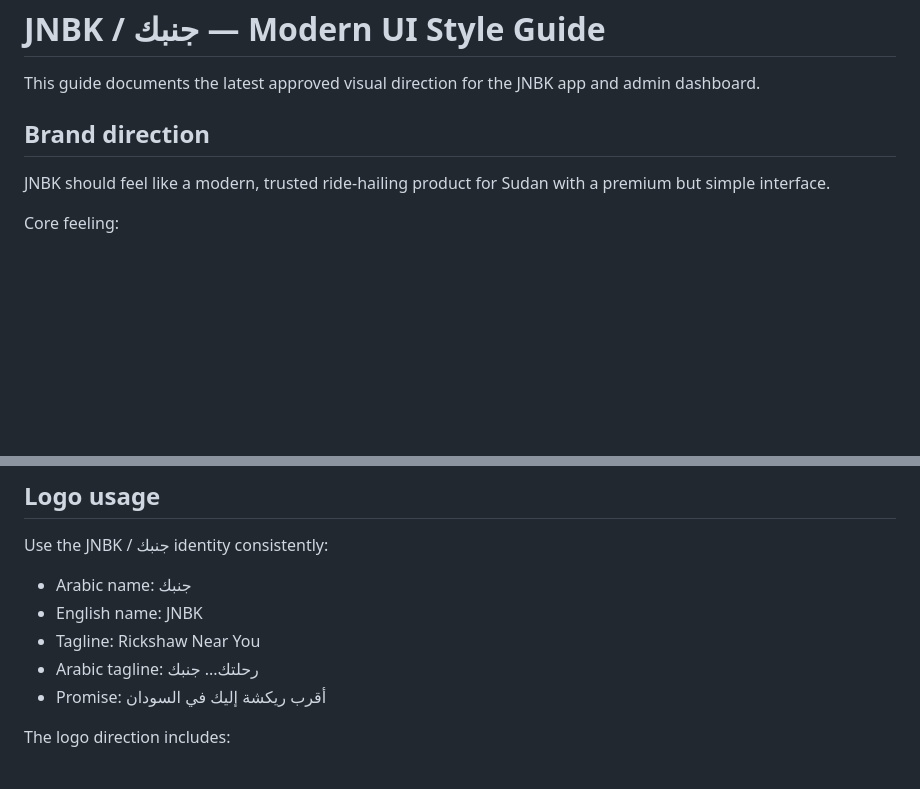
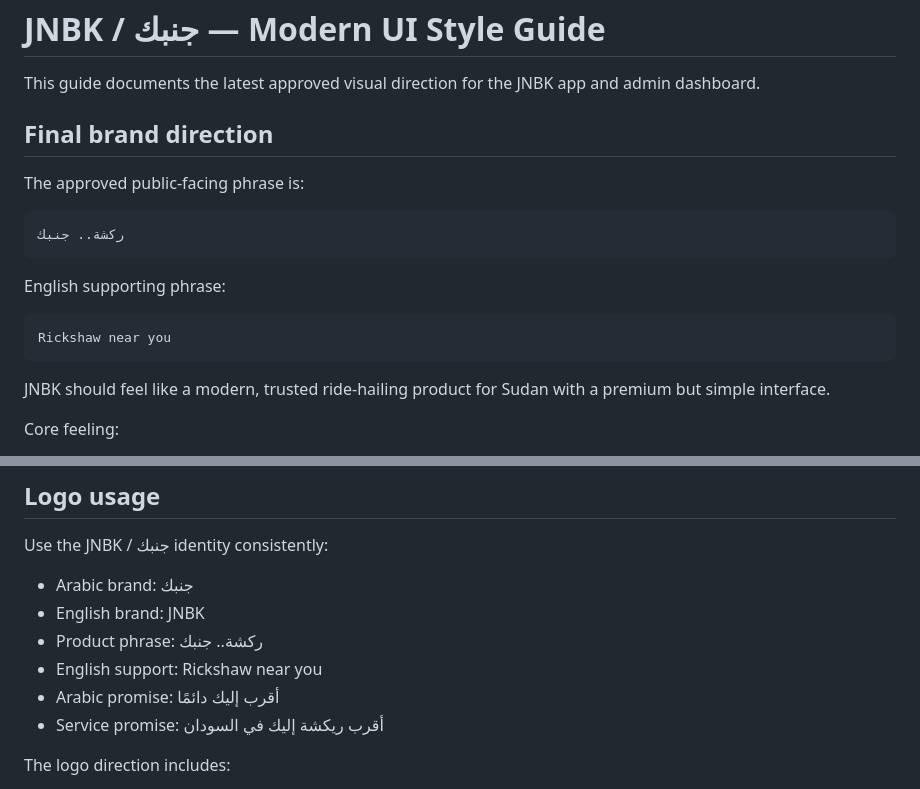
Before and after one commit to almhbob/jumbak, a Markdown page: docs/JNBK_UI_STYLE_GUIDE.md, 2 parts joined by grey strips. Drawn GitHub-style; blank space fills up the shorter version.

Commit message:
Update brand guide with Riksha Jnbk identity

````diff
--- a/docs/JNBK_UI_STYLE_GUIDE.md
+++ b/docs/JNBK_UI_STYLE_GUIDE.md
@@ -2,7 +2,19 @@
 
 This guide documents the latest approved visual direction for the JNBK app and admin dashboard.
 
-## Brand direction
+## Final brand direction
+
+The approved public-facing phrase is:
+
+```text
+ركشة.. جنبك
+```
+
+English supporting phrase:
+
+```text
+Rickshaw near you
+```
 
 JNBK should feel like a modern, trusted ride-hailing product for Sudan with a premium but simple interface.
 
@@ -19,11 +31,12 @@ Core feeling:
 
 Use the JNBK / جنبك identity consistently:
 
-- Arabic name: جنبك
-- English name: JNBK
-- Tagline: Rickshaw Near You
-- Arabic tagline: رحلتك... جنبك
-- Promise: أقرب ريكشة إليك في السودان
+- Arabic brand: جنبك
+- English brand: JNBK
+- Product phrase: ركشة.. جنبك
+- English support: Rickshaw near you
+- Arabic promise: أقرب إليك دائمًا
+- Service promise: أقرب ريكشة إليك في السودان
 
 The logo direction includes:
 
````
